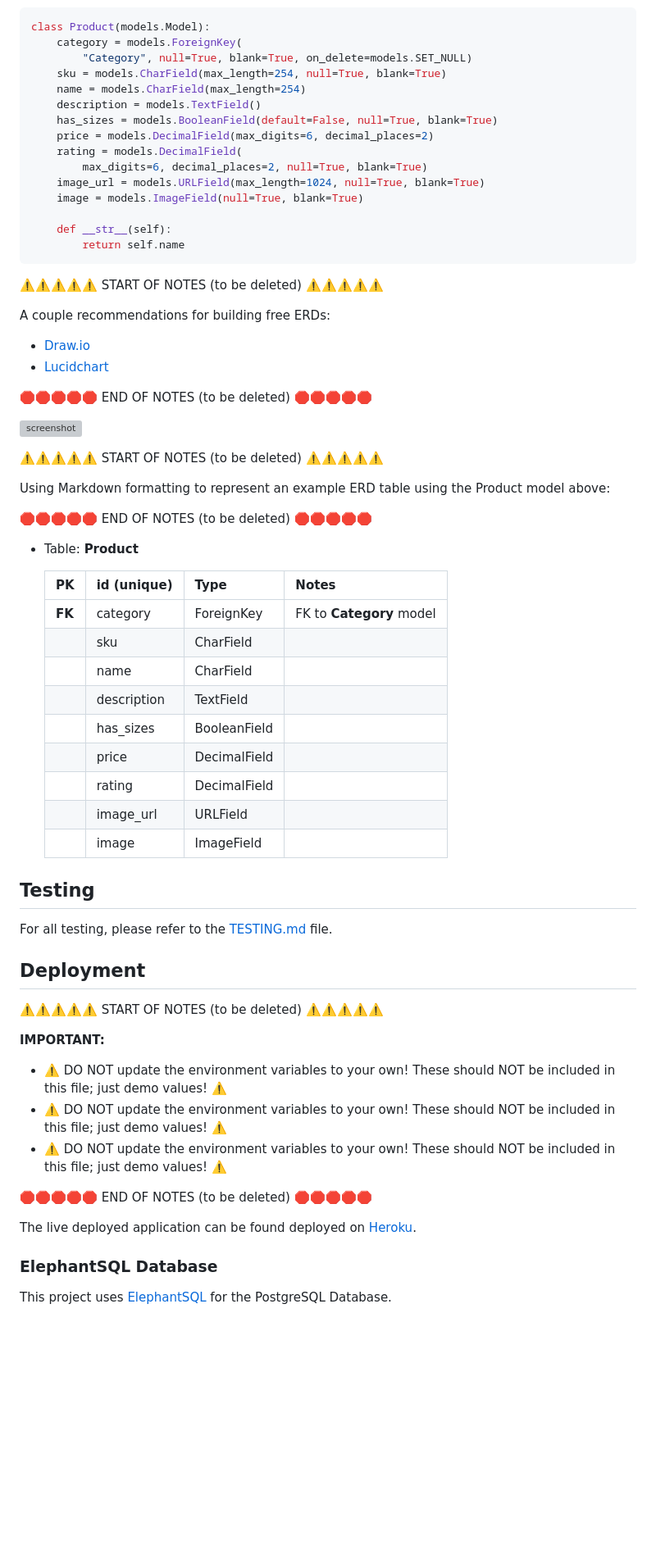
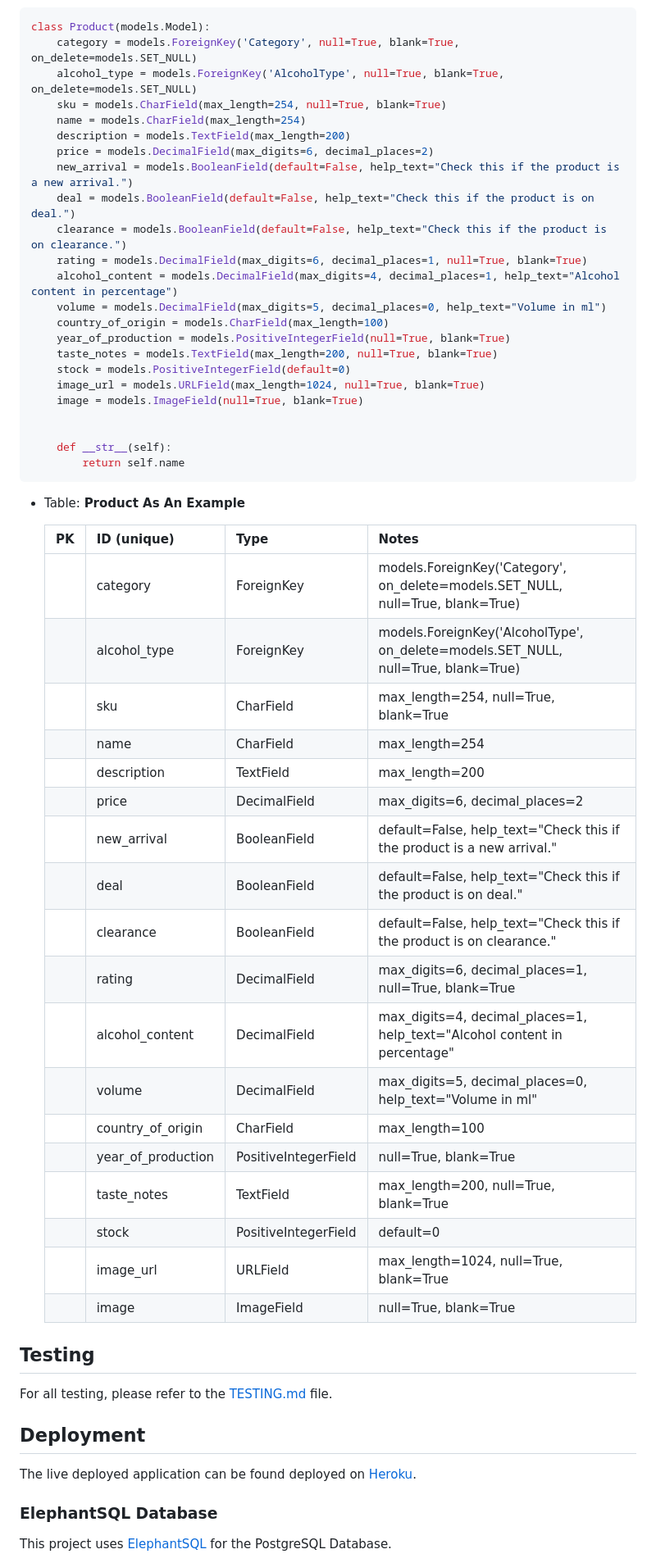
Before and after one commit to MJstephenson/Shopping-app, a Markdown page: README.md, the part around the change printed below. Shown: that part at 82% size. Rendered like a GitHub page; blank space fills up the shorter version; grey boxes are pictures that could not be loaded.

````diff
--- a/README.md
+++ b/README.md
@@ -213,51 +239,54 @@ Using your defined models (one example below), create an ERD with the relationsh
 
 ```python
 class Product(models.Model):
-    category = models.ForeignKey(
-        "Category", null=True, blank=True, on_delete=models.SET_NULL)
+    category = models.ForeignKey('Category', null=True, blank=True, on_delete=models.SET_NULL)
+    alcohol_type = models.ForeignKey('AlcoholType', null=True, blank=True, on_delete=models.SET_NULL)
     sku = models.CharField(max_length=254, null=True, blank=True)
     name = models.CharField(max_length=254)
-    description = models.TextField()
-    has_sizes = models.BooleanField(default=False, null=True, blank=True)
+    description = models.TextField(max_length=200)
     price = models.DecimalField(max_digits=6, decimal_places=2)
-    rating = models.DecimalField(
-        max_digits=6, decimal_places=2, null=True, blank=True)
+    new_arrival = models.BooleanField(default=False, help_text="Check this if the product is a new arrival.")
+    deal = models.BooleanField(default=False, help_text="Check this if the product is on deal.")
+    clearance = models.BooleanField(default=False, help_text="Check this if the product is on clearance.")
+    rating = models.DecimalField(max_digits=6, decimal_places=1, null=True, blank=True)
+    alcohol_content = models.DecimalField(max_digits=4, decimal_places=1, help_text="Alcohol content in percentage")
+    volume = models.DecimalField(max_digits=5, decimal_places=0, help_text="Volume in ml")
+    country_of_origin = models.CharField(max_length=100)
+    year_of_production = models.PositiveIntegerField(null=True, blank=True)
+    taste_notes = models.TextField(max_length=200, null=True, blank=True)
+    stock = models.PositiveIntegerField(default=0)
     image_url = models.URLField(max_length=1024, null=True, blank=True)
     image = models.ImageField(null=True, blank=True)
+
 
     def __str__(self):
         return self.name
 ```
 
-⚠️⚠️⚠️⚠️⚠️ START OF NOTES (to be deleted) ⚠️⚠️⚠️⚠️⚠️
 
-A couple recommendations for building free ERDs:
-- [Draw.io](https://draw.io)
-- [Lucidchart](https://www.lucidchart.com/pages/ER-diagram-symbols-and-meaning)
+- Table: **Product As An Example**
 
-🛑🛑🛑🛑🛑 END OF NOTES (to be deleted) 🛑🛑🛑🛑🛑
+    | **PK** | **ID** (unique) | **Type** | **Notes** |
+    |--------|-----------------|----------|-----------|
+    |        | category        | ForeignKey | models.ForeignKey('Category', on_delete=models.SET_NULL, null=True, blank=True) |
+    |        | alcohol_type    | ForeignKey | models.ForeignKey('AlcoholType', on_delete=models.SET_NULL, null=True, blank=True) |
+    |        | sku             | CharField | max_length=254, null=True, blank=True |
+    |        | name            | CharField | max_length=254 |
+    |        | description     | TextField | max_length=200 |
+    |        | price           | DecimalField | max_digits=6, decimal_places=2 |
+    |        | new_arrival     | BooleanField | default=False, help_text="Check this if the product is a new arrival." |
+    |        | deal            | BooleanField | default=False, help_text="Check this if the product is on deal." |
+    |        | clearance       | BooleanField | default=False, help_text="Check this if the product is on clearance." |
+    |        | rating          | DecimalField | max_digits=6, decimal_places=1, null=True, blank=True |
+    |        | alcohol_content | DecimalField | max_digits=4, decimal_places=1, help_text="Alcohol content in percentage" |
+    |        | volume          | DecimalField | max_digits=5, decimal_places=0, help_text="Volume in ml" |
+    |        | country_of_origin | CharField | max_length=100 |
+    |        | year_of_production | PositiveIntegerField | null=True, blank=True |
+    |        | taste_notes     | TextField | max_length=200, null=True, blank=True |
+    |        | stock           | PositiveIntegerField | default=0 |
+    |        | image_url       | URLField | max_length=1024, null=True, blank=True |
+    |        | image           | ImageField | null=True, blank=True |
 
-![screenshot](documentation/erd.png)
-
-⚠️⚠️⚠️⚠️⚠️ START OF NOTES (to be deleted) ⚠️⚠️⚠️⚠️⚠️
-
-Using Markdown formatting to represent an example ERD table using the Product model above:
-
-🛑🛑🛑🛑🛑 END OF NOTES (to be deleted) 🛑🛑🛑🛑🛑
-
-- Table: **Product**
-
-    | **PK** | **id** (unique) | Type | Notes |
-    | --- | --- | --- | --- |
-    | **FK** | category | ForeignKey | FK to **Category** model |
-    | | sku | CharField | |
-    | | name | CharField | |
-    | | description | TextField | |
-    | | has_sizes | BooleanField | |
-    | | price | DecimalField | |
-    | | rating | DecimalField | |
-    | | image_url | URLField | |
-    | | image | ImageField | |
 
 ## Testing
 
@@ -265,16 +294,8 @@ For all testing, please refer to the [TESTING.md](TESTING.md) file.
 
 ## Deployment
 
-⚠️⚠️⚠️⚠️⚠️ START OF NOTES (to be deleted) ⚠️⚠️⚠️⚠️⚠️
 
-**IMPORTANT:**
-- ⚠️ DO NOT update the environment variables to your own! These should NOT be included in this file; just demo values! ⚠️
-- ⚠️ DO NOT update the environment variables to your own! These should NOT be included in this file; just demo values! ⚠️
-- ⚠️ DO NOT update the environment variables to your own! These should NOT be included in this file; just demo values! ⚠️
-
-🛑🛑🛑🛑🛑 END OF NOTES (to be deleted) 🛑🛑🛑🛑🛑
-
-The live deployed application can be found deployed on [Heroku](https://shopaholic-33f79d336a28.herokuapp.com).
+The live deployed application can be found deployed on [Heroku](https://shopaholic-app-7001a5641b3f.herokuapp.com/).
 
 ### ElephantSQL Database
 
````
Also changed, not shown: other parts of README.md (+146 -177 lines).
